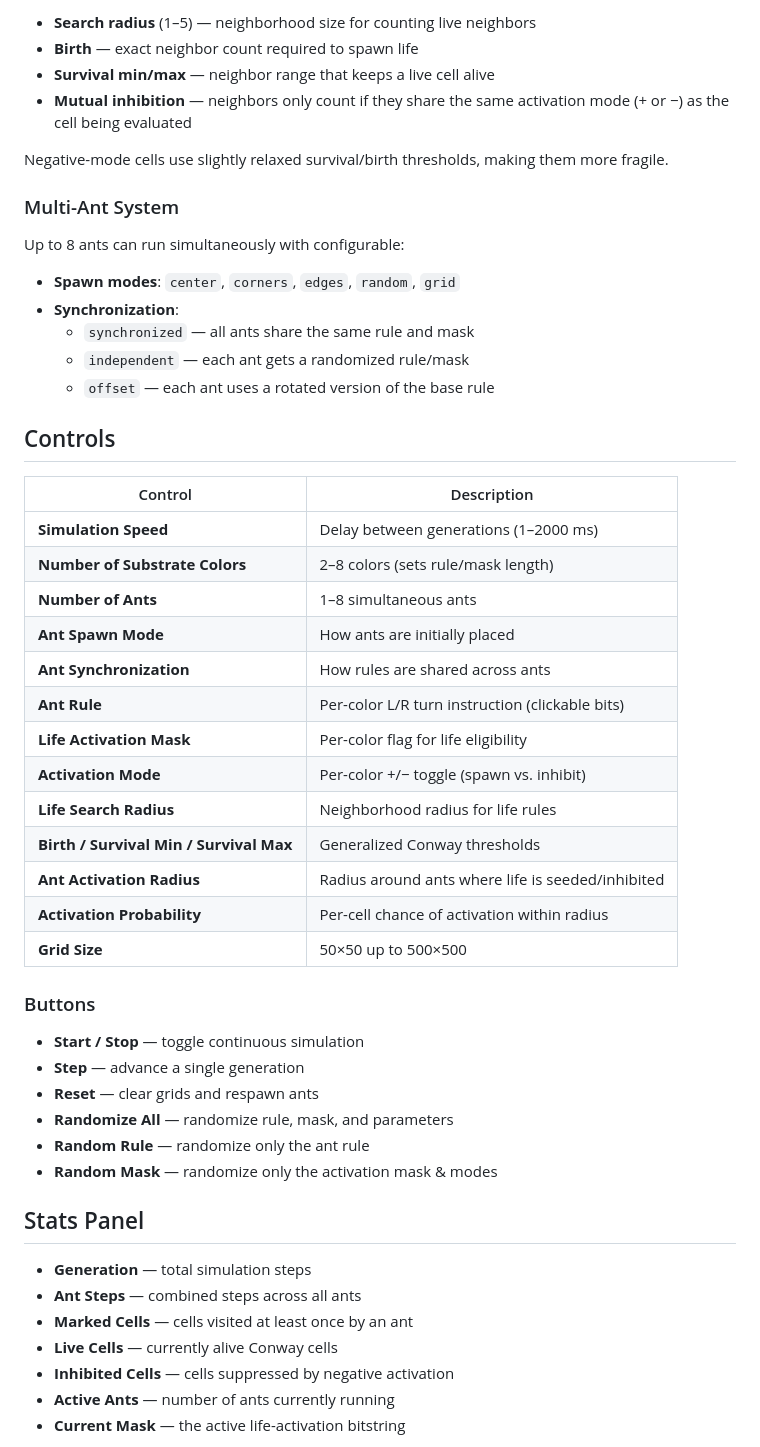
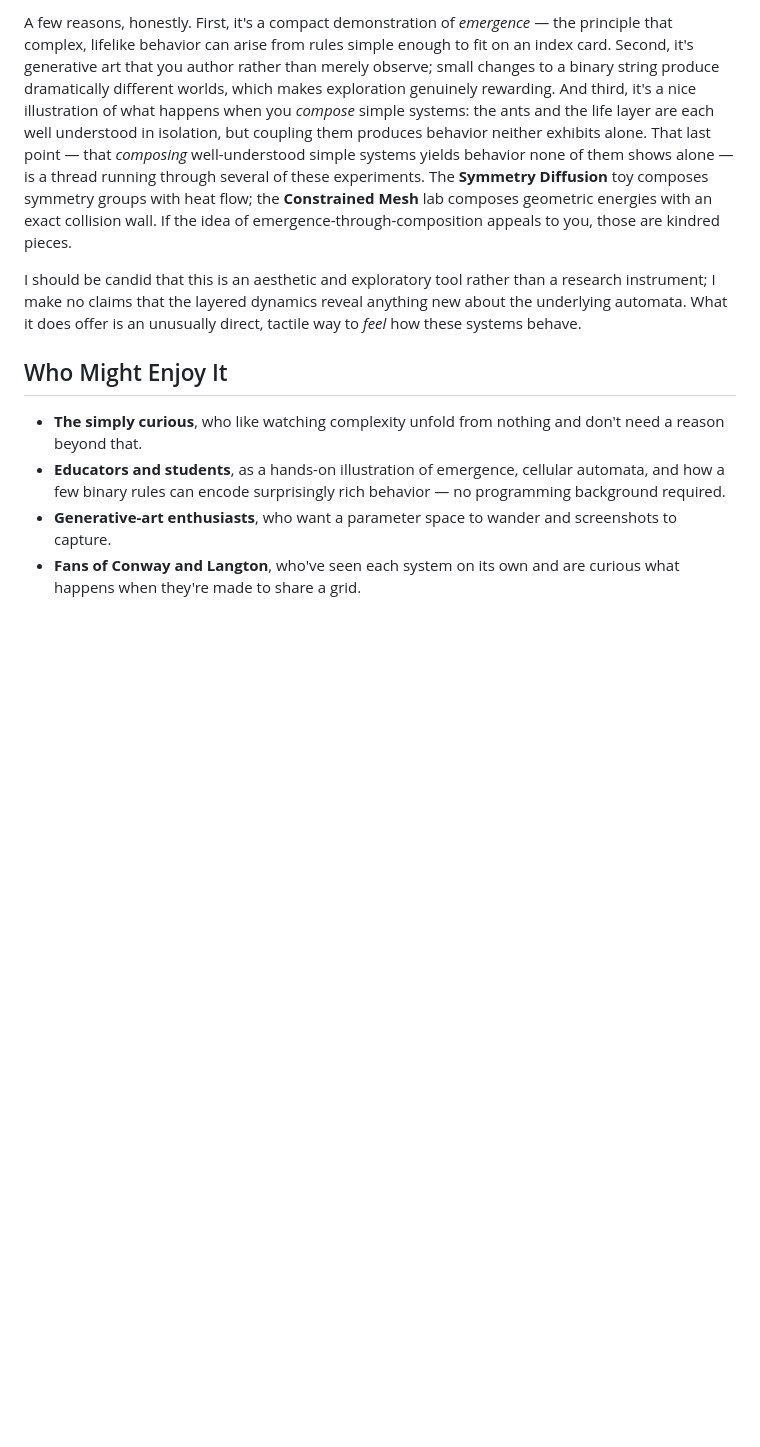
Before and after one commit to SimiaCryptus/layered-ca, a Markdown page: README.md, the part around one of its changes. Rendered like a GitHub page; blank space fills up the shorter version.

```diff
--- a/README.md
+++ b/README.md
@@ -46,56 +79,27 @@ Life evolves only on **marked** cells whose substrate color is mask-enabled and
 
-- **Search radius** (1–5) — neighborhood size for counting live neighbors
-- **Birth** — exact neighbor count required to spawn life
-- **Survival min/max** — neighbor range that keeps a live cell alive
-- **Mutual inhibition** — neighbors only count if they share the same activation mode (+ or −) as the cell being
-  evaluated
+A few reasons, honestly. First, it's a compact demonstration of _emergence_ — the principle that
+complex, lifelike behavior can arise from rules simple enough to fit on an index card. Second, it's
+generative art that you author rather than merely observe; small changes to a binary string produce
+dramatically different worlds, which makes exploration genuinely rewarding. And third, it's a nice
+illustration of what happens when you _compose_ simple systems: the ants and the life layer are each
+well understood in isolation, but coupling them produces behavior neither exhibits alone.
+That last point — that _composing_ well-understood simple systems yields behavior none of them
+shows alone — is a thread running through several of these experiments. The **Symmetry Diffusion**
+toy composes symmetry groups with heat flow; the **Constrained Mesh** lab composes geometric
+energies with an exact collision wall. If the idea of emergence-through-composition appeals to
+you, those are kindred pieces.
 
-Negative-mode cells use slightly relaxed survival/birth thresholds, making them more fragile.
+I should be candid that this is an aesthetic and exploratory tool rather than a research instrument;
+I make no claims that the layered dynamics reveal anything new about the underlying automata. What it
+does offer is an unusually direct, tactile way to _feel_ how these systems behave.
 
-### Multi-Ant System
+## Who Might Enjoy It
 
-Up to 8 ants can run simultaneously with configurable:
+- **The simply curious**, who like watching complexity unfold from nothing and don't need a reason
+  beyond that.
+- **Educators and students**, as a hands-on illustration of emergence, cellular automata, and how a
+  few binary rules can encode surprisingly rich behavior — no programming background required.
+- **Generative-art enthusiasts**, who want a parameter space to wander and screenshots to capture.
+- **Fans of Conway and Langton**, who've seen each system on its own and are curious what happens
+  when they're made to share a grid.
 
-- **Spawn modes**: `center`, `corners`, `edges`, `random`, `grid`
-- **Synchronization**:
-  - `synchronized` — all ants share the same rule and mask
-  - `independent` — each ant gets a randomized rule/mask
-  - `offset` — each ant uses a rotated version of the base rule
-
-## Controls
-
-| Control                                 | Description                                       |
-| --------------------------------------- | ------------------------------------------------- |
-| **Simulation Speed**                    | Delay between generations (1–2000 ms)             |
-| **Number of Substrate Colors**          | 2–8 colors (sets rule/mask length)                |
-| **Number of Ants**                      | 1–8 simultaneous ants                             |
-| **Ant Spawn Mode**                      | How ants are initially placed                     |
-| **Ant Synchronization**                 | How rules are shared across ants                  |
-| **Ant Rule**                            | Per-color L/R turn instruction (clickable bits)   |
-| **Life Activation Mask**                | Per-color flag for life eligibility               |
-| **Activation Mode**                     | Per-color +/− toggle (spawn vs. inhibit)          |
-| **Life Search Radius**                  | Neighborhood radius for life rules                |
-| **Birth / Survival Min / Survival Max** | Generalized Conway thresholds                     |
-| **Ant Activation Radius**               | Radius around ants where life is seeded/inhibited |
-| **Activation Probability**              | Per-cell chance of activation within radius       |
-| **Grid Size**                           | 50×50 up to 500×500                               |
-
-### Buttons
-
-- **Start / Stop** — toggle continuous simulation
-- **Step** — advance a single generation
-- **Reset** — clear grids and respawn ants
-- **Randomize All** — randomize rule, mask, and parameters
-- **Random Rule** — randomize only the ant rule
-- **Random Mask** — randomize only the activation mask & modes
-
-## Stats Panel
-
-- **Generation** — total simulation steps
-- **Ant Steps** — combined steps across all ants
-- **Marked Cells** — cells visited at least once by an ant
-- **Live Cells** — currently alive Conway cells
-- **Inhibited Cells** — cells suppressed by negative activation
-- **Active Ants** — number of ants currently running
-- **Current Mask** — the active life-activation bitstring
-
```
Also changed, not shown: other parts of README.md (+64 -59 lines).
